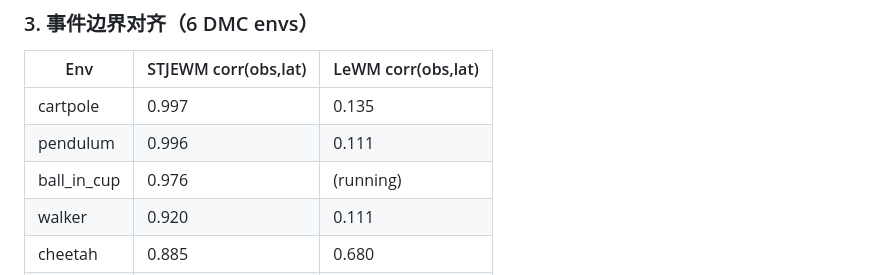
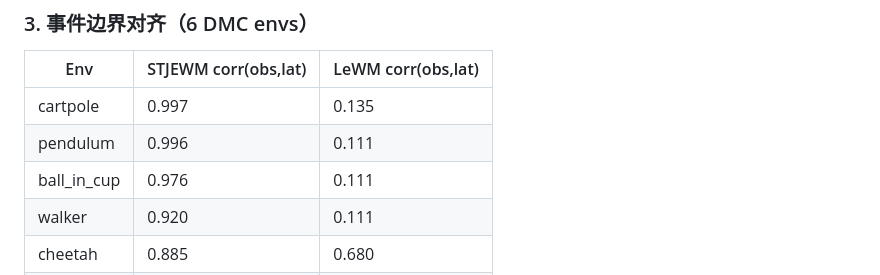
Before and after one commit to SolarWindRider/STJEWM, a Markdown page: results/aggregate/SUMMARY.md, the part around the change. GitHub-like rendering.

Commit message:
Final docs: fix SUMMARY event_align table + add SSH key for push

```diff
--- a/results/aggregate/SUMMARY.md
+++ b/results/aggregate/SUMMARY.md
@@ -41,7 +41,7 @@ trace > hidden_leak 13 倍（65% vs 5%）。LeWM 在 OOD 上退化到 0%。
 |---|---|---|
 | cartpole | 0.997 | 0.135 |
 | pendulum | 0.996 | 0.111 |
-| ball_in_cup | 0.976 | (running) |
+| ball_in_cup | 0.976 | 0.111 |
 | walker | 0.920 | 0.111 |
 | cheetah | 0.885 | 0.680 |
 | finger | 0.473 | 0.037 |
```
